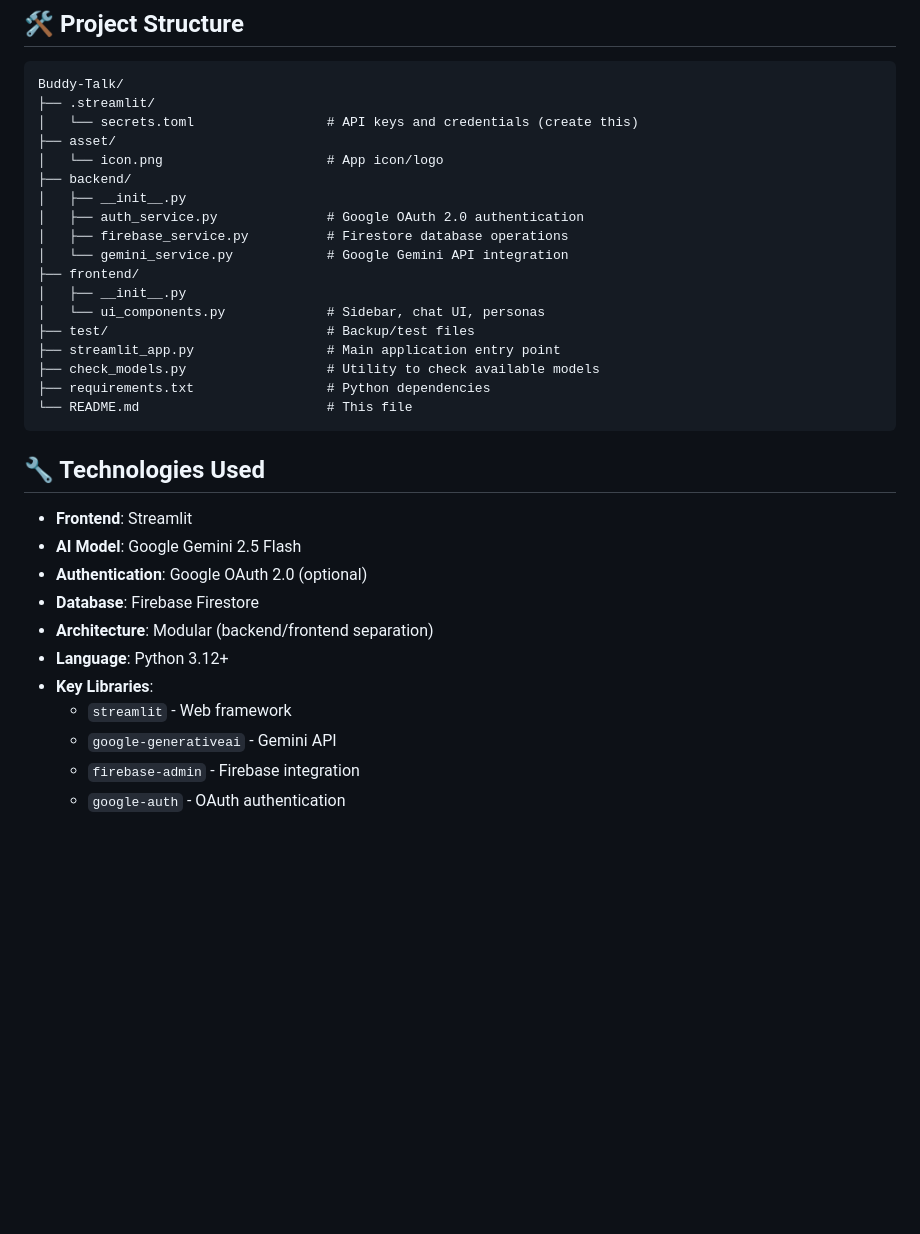
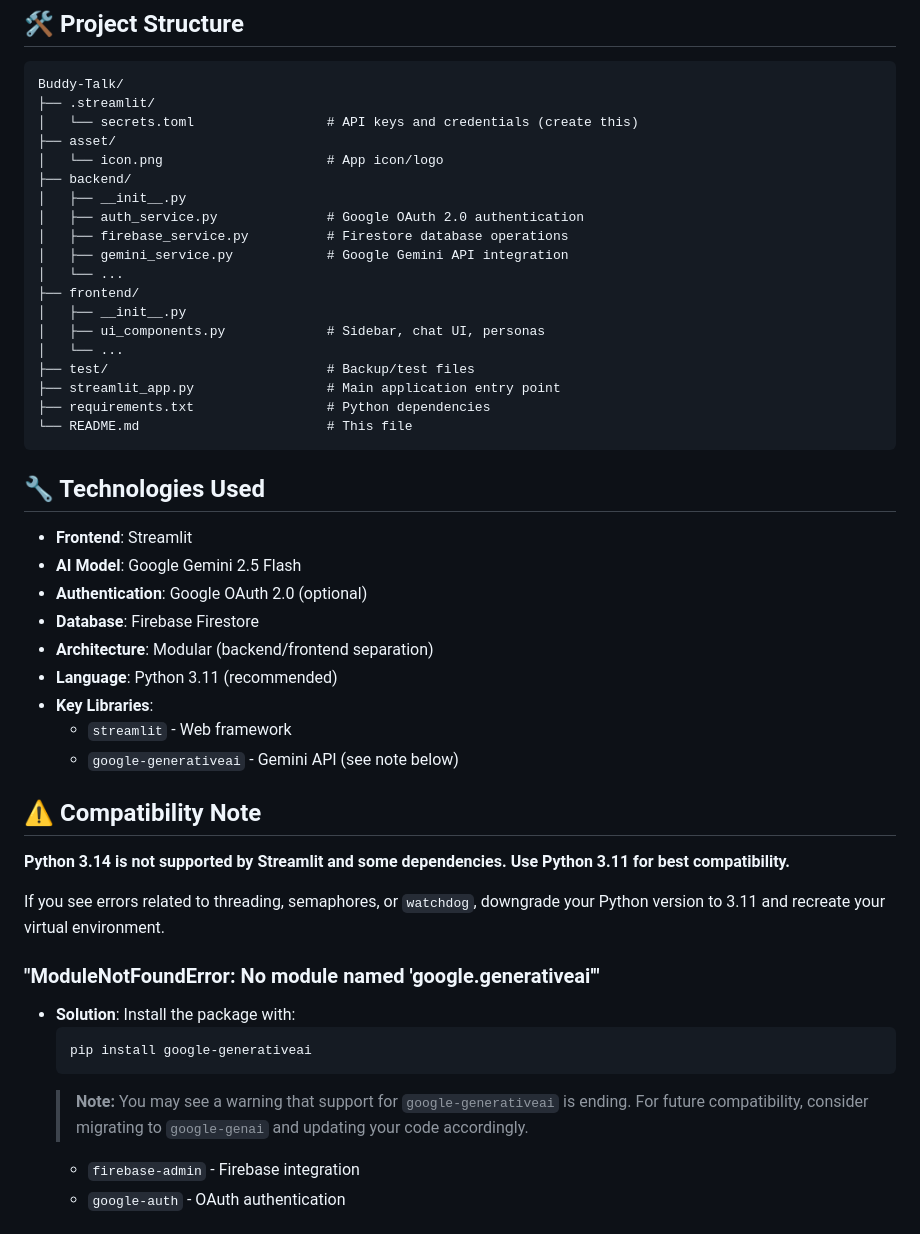
Before and after one commit to NaiEang/Buddy-Talk, a Markdown page: README.md, the part around one of its changes. Drawn GitHub-style; blank space fills up the shorter version.

````diff
--- a/README.md
+++ b/README.md
@@ -185,13 +188,14 @@ Buddy-Talk/
 │   ├── __init__.py
 │   ├── auth_service.py              # Google OAuth 2.0 authentication
 │   ├── firebase_service.py          # Firestore database operations
-│   └── gemini_service.py            # Google Gemini API integration
+│   ├── gemini_service.py            # Google Gemini API integration
+│   └── ...
 ├── frontend/
 │   ├── __init__.py
-│   └── ui_components.py             # Sidebar, chat UI, personas
+│   ├── ui_components.py             # Sidebar, chat UI, personas
+│   └── ...
 ├── test/                            # Backup/test files
 ├── streamlit_app.py                 # Main application entry point
-├── check_models.py                  # Utility to check available models
 ├── requirements.txt                 # Python dependencies
 └── README.md                        # This file
 ```
@@ -203,10 +207,22 @@ Buddy-Talk/
 - **Authentication**: Google OAuth 2.0 (optional)
 - **Database**: Firebase Firestore
 - **Architecture**: Modular (backend/frontend separation)
-- **Language**: Python 3.12+
+- **Language**: Python 3.11 (recommended)
 - **Key Libraries**:
   - `streamlit` - Web framework
-  - `google-generativeai` - Gemini API
+   - `google-generativeai` - Gemini API (see note below)
+## ⚠️ Compatibility Note
+
+**Python 3.14 is not supported by Streamlit and some dependencies. Use Python 3.11 for best compatibility.**
+
+If you see errors related to threading, semaphores, or `watchdog`, downgrade your Python version to 3.11 and recreate your virtual environment.
+
+### "ModuleNotFoundError: No module named 'google.generativeai'"
+- **Solution**: Install the package with:
+   ```bash
+   pip install google-generativeai
+   ```
+   > **Note:** You may see a warning that support for `google-generativeai` is ending. For future compatibility, consider migrating to `google-genai` and updating your code accordingly.
   - `firebase-admin` - Firebase integration
   - `google-auth` - OAuth authentication
 
````
Also changed, not shown: other parts of README.md (+11 -30 lines).
